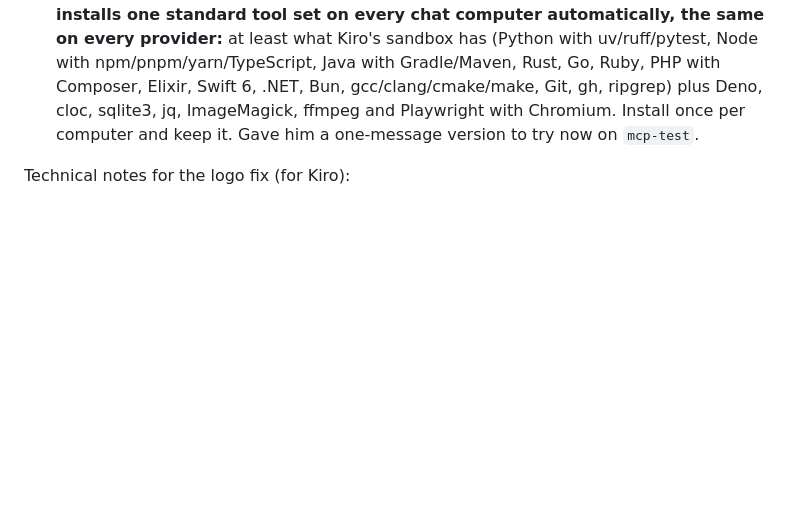
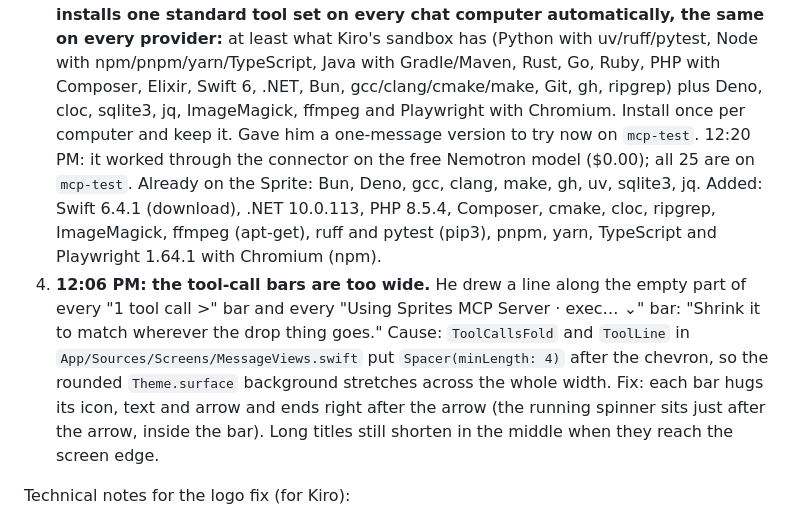
Before and after one commit to 2c2bhdhw9z-cell/MAIPA-G, a Markdown page: .kiro/notes/PLAN.md, the part around one of its changes. Drawn GitHub-style; blank space fills up the shorter version.

Commit message:
Plan: record build 24 report 4 (tool-call bars too wide) [skip ci]

```diff
--- a/.kiro/notes/PLAN.md
+++ b/.kiro/notes/PLAN.md
@@ -81,7 +81,19 @@ them go into one batch and one build.**
    npm/pnpm/yarn/TypeScript, Java with Gradle/Maven, Rust, Go, Ruby, PHP with Composer, Elixir,
    Swift 6, .NET, Bun, gcc/clang/cmake/make, Git, gh, ripgrep) plus Deno, cloc, sqlite3, jq,
    ImageMagick, ffmpeg and Playwright with Chromium. Install once per computer and keep it. Gave
-   him a one-message version to try now on `mcp-test`.
+   him a one-message version to try now on `mcp-test`. 12:20 PM: it worked through the connector
+   on the free Nemotron model ($0.00); all 25 are on `mcp-test`. Already on the Sprite: Bun, Deno,
+   gcc, clang, make, gh, uv, sqlite3, jq. Added: Swift 6.4.1 (download), .NET 10.0.113, PHP 8.5.4,
+   Composer, cmake, cloc, ripgrep, ImageMagick, ffmpeg (apt-get), ruff and pytest (pip3), pnpm,
+   yarn, TypeScript and Playwright 1.64.1 with Chromium (npm).
+4. **12:06 PM: the tool-call bars are too wide.** He drew a line along the empty part of every
+   "1 tool call >" bar and every "Using Sprites MCP Server · exec… ⌄" bar: "Shrink it to match
+   wherever the drop thing goes." Cause: `ToolCallsFold` and `ToolLine` in
+   `App/Sources/Screens/MessageViews.swift` put `Spacer(minLength: 4)` after the chevron, so the
+   rounded `Theme.surface` background stretches across the whole width. Fix: each bar hugs its
+   icon, text and arrow and ends right after the arrow (the running spinner sits just after the
+   arrow, inside the bar). Long titles still shorten in the middle when they reach the screen
+   edge.
 
 Technical notes for the logo fix (for Kiro):
 - iOS's asset-catalog SVG renderer can't draw Google's new icons (masks written as
```
Also changed, not shown: other parts of .kiro/notes/PLAN.md (+1 -1 lines).
